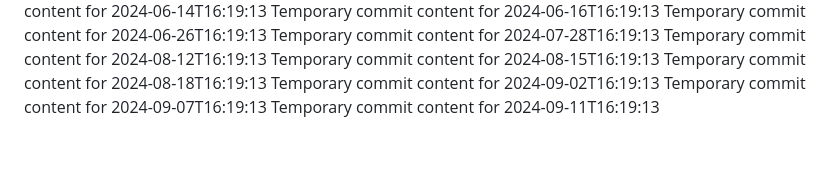
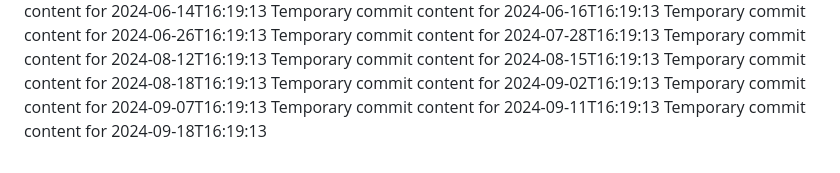
Before and after one commit to hendra12/tech-149-k, a Markdown page: report.md, the part around the change. Rendered like a GitHub page.

```diff
--- a/report.md
+++ b/report.md
@@ -66,3 +66,4 @@ Temporary commit content for 2024-08-18T16:19:13
 Temporary commit content for 2024-09-02T16:19:13
 Temporary commit content for 2024-09-07T16:19:13
 Temporary commit content for 2024-09-11T16:19:13
+Temporary commit content for 2024-09-18T16:19:13
```
